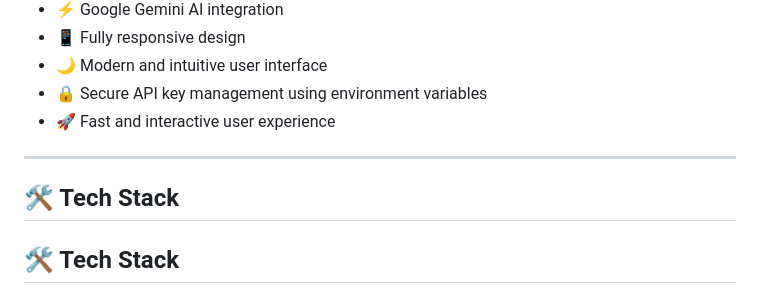
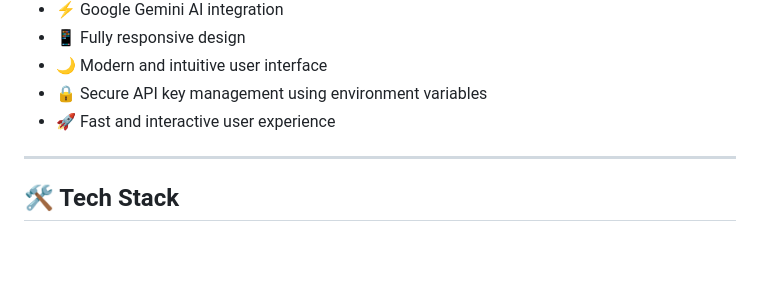
Before and after one commit to charan676/FutureMe-AI, a Markdown page: README.md, the part around the change. Drawn GitHub-style; blank space fills up the shorter version.

```diff
--- a/README.md
+++ b/README.md
@@ -20,8 +20,6 @@ FutureMe AI is an AI-powered web application that enables users to engage in mea
 - 🚀 Fast and interactive user experience
 
 ---
-
-## 🛠️ Tech Stack
 
 ## 🛠️ Tech Stack
 
```
